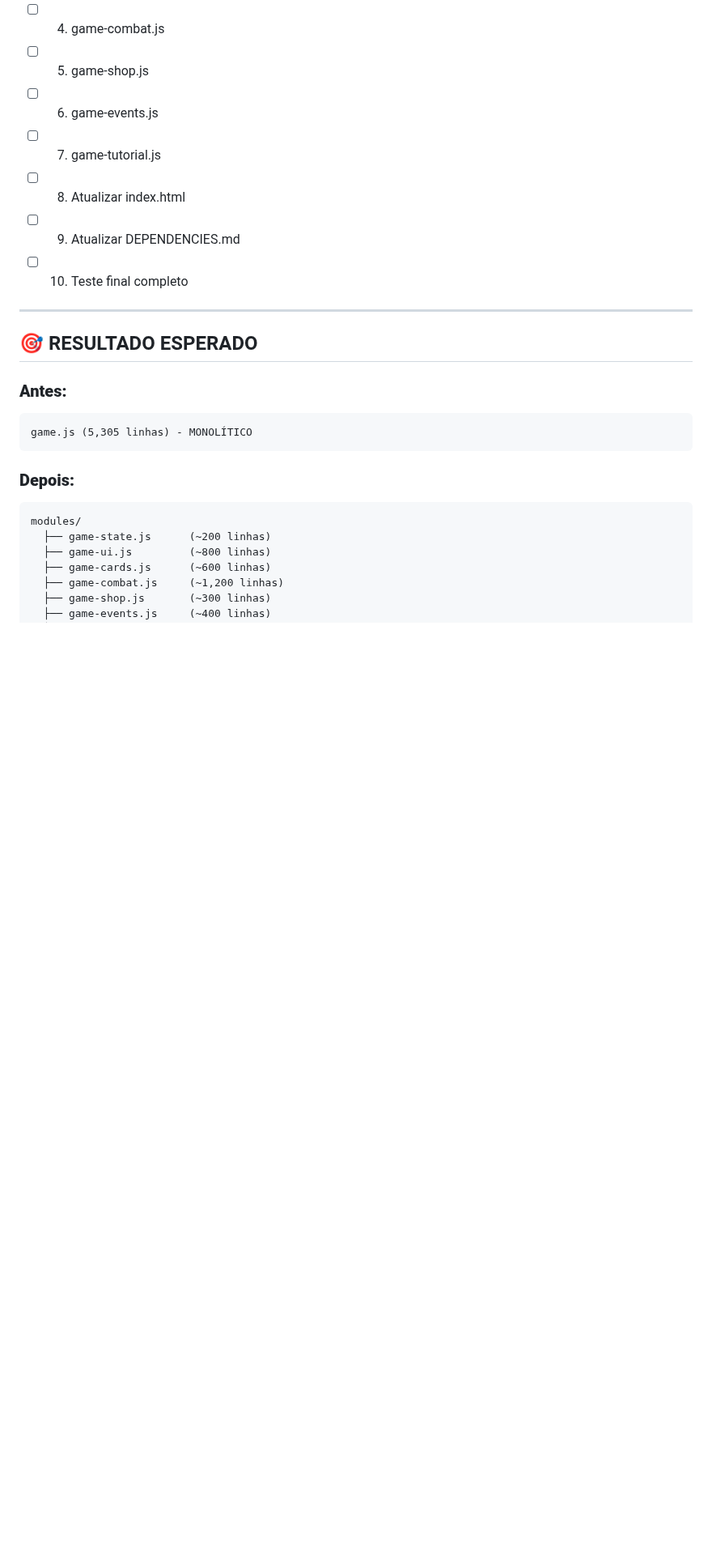
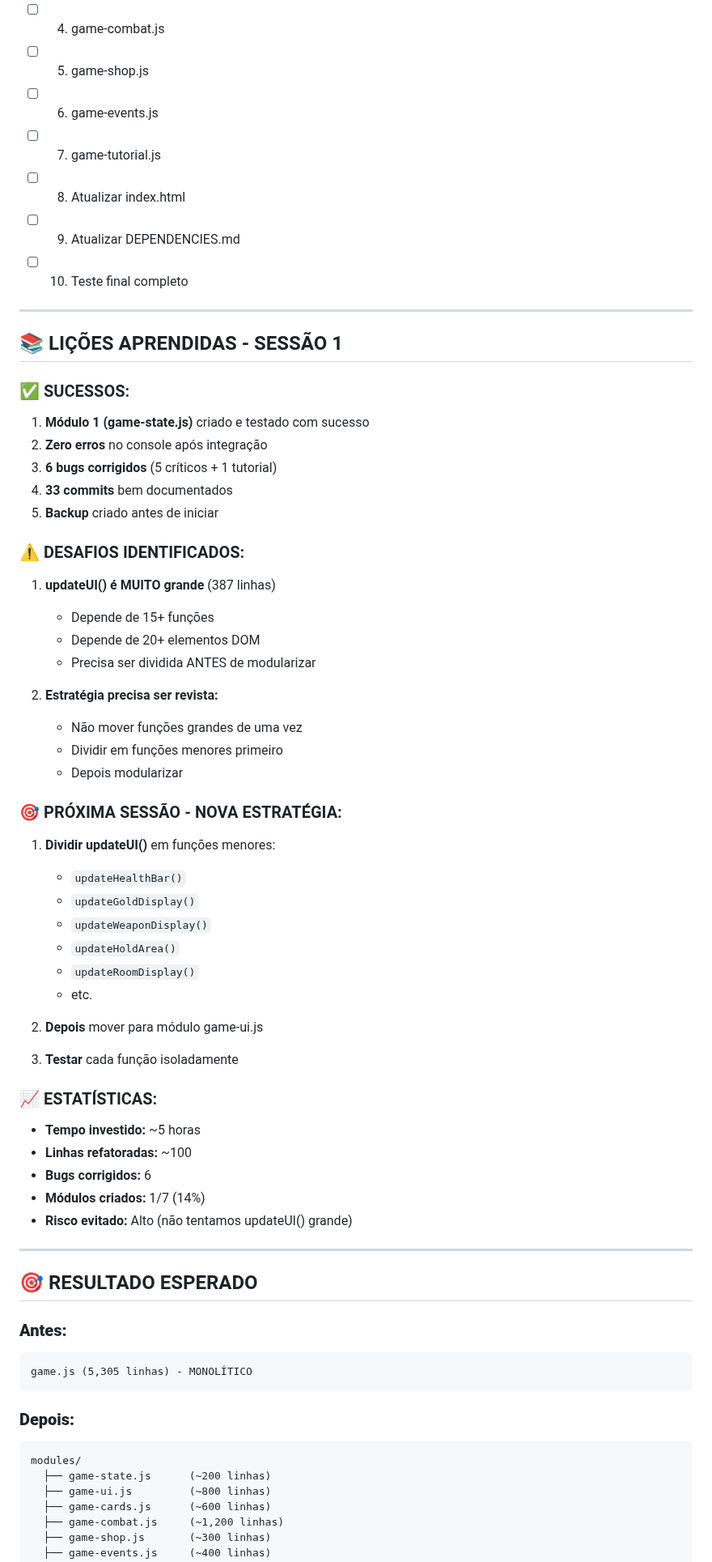
Before and after one commit to ehgzao/DungeonScoundrel, a Markdown page: PHASE_1.2_PLAN.md, the part around one of its changes. Shown at 81% size. GitHub-like rendering; blank space fills up the shorter version.

```diff
--- a/PHASE_1.2_PLAN.md
+++ b/PHASE_1.2_PLAN.md
@@ -303,6 +303,48 @@ window.showTutorial = showTutorial;
 - [ ] 8. Atualizar index.html
 - [ ] 9. Atualizar DEPENDENCIES.md
 - [ ] 10. Teste final completo
+
+---
+
+## 📚 LIÇÕES APRENDIDAS - SESSÃO 1
+
+### ✅ SUCESSOS:
+1. **Módulo 1 (game-state.js)** criado e testado com sucesso
+2. **Zero erros** no console após integração
+3. **6 bugs corrigidos** (5 críticos + 1 tutorial)
+4. **33 commits** bem documentados
+5. **Backup** criado antes de iniciar
+
+### ⚠️ DESAFIOS IDENTIFICADOS:
+1. **updateUI() é MUITO grande** (387 linhas)
+   - Depende de 15+ funções
+   - Depende de 20+ elementos DOM
+   - Precisa ser dividida ANTES de modularizar
+
+2. **Estratégia precisa ser revista:**
+   - Não mover funções grandes de uma vez
+   - Dividir em funções menores primeiro
+   - Depois modularizar
+
+### 🎯 PRÓXIMA SESSÃO - NOVA ESTRATÉGIA:
+1. **Dividir updateUI()** em funções menores:
+   - `updateHealthBar()`
+   - `updateGoldDisplay()`
+   - `updateWeaponDisplay()`
+   - `updateHoldArea()`
+   - `updateRoomDisplay()`
+   - etc.
+
+2. **Depois** mover para módulo game-ui.js
+
+3. **Testar** cada função isoladamente
+
+### 📈 ESTATÍSTICAS:
+- **Tempo investido:** ~5 horas
+- **Linhas refatoradas:** ~100
+- **Bugs corrigidos:** 6
+- **Módulos criados:** 1/7 (14%)
+- **Risco evitado:** Alto (não tentamos updateUI() grande)
 
 ---
 
```
Also changed, not shown: other parts of PHASE_1.2_PLAN.md (+2 -2 lines), REFACTORING_PROGRESS.md (+26 -16 lines).
